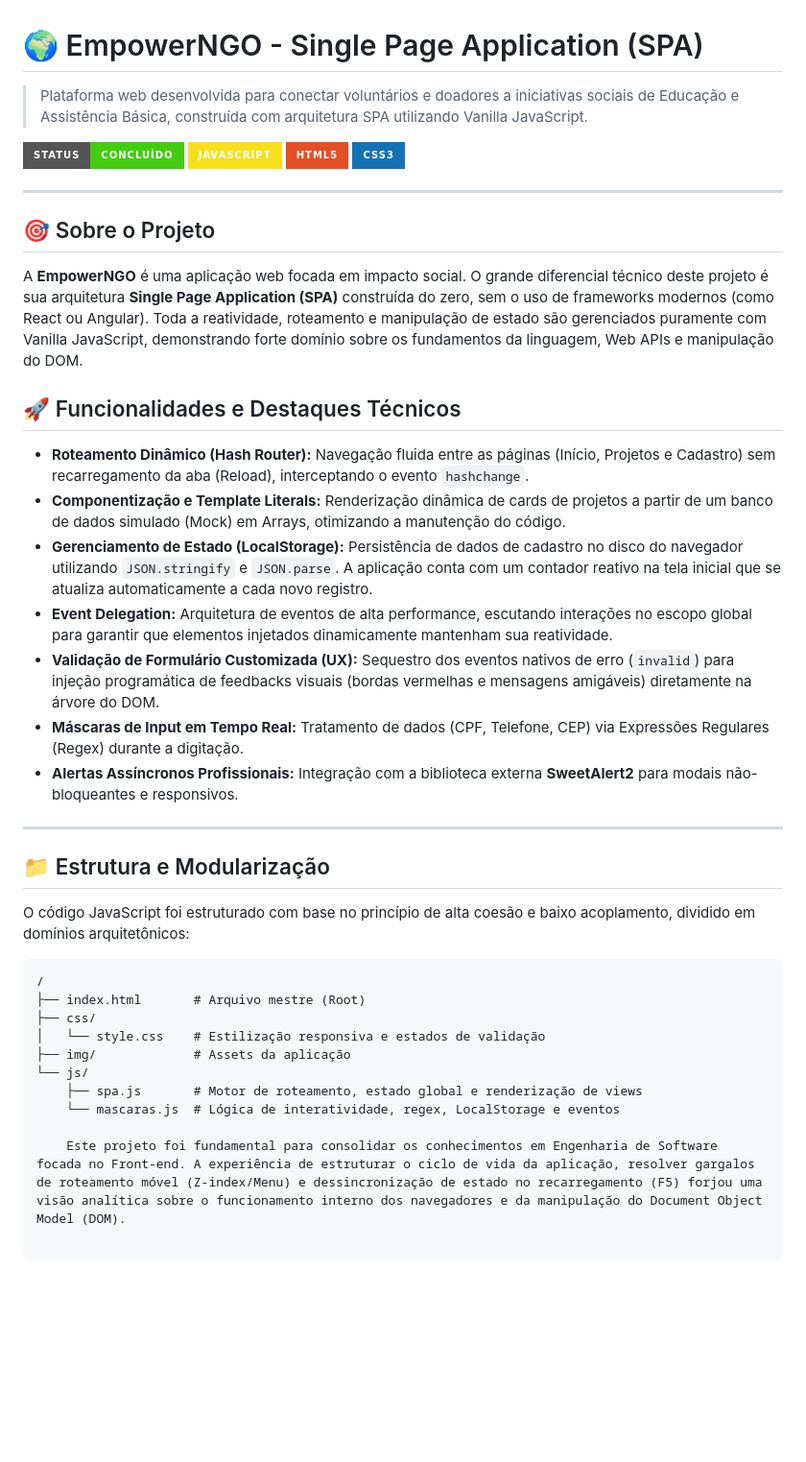
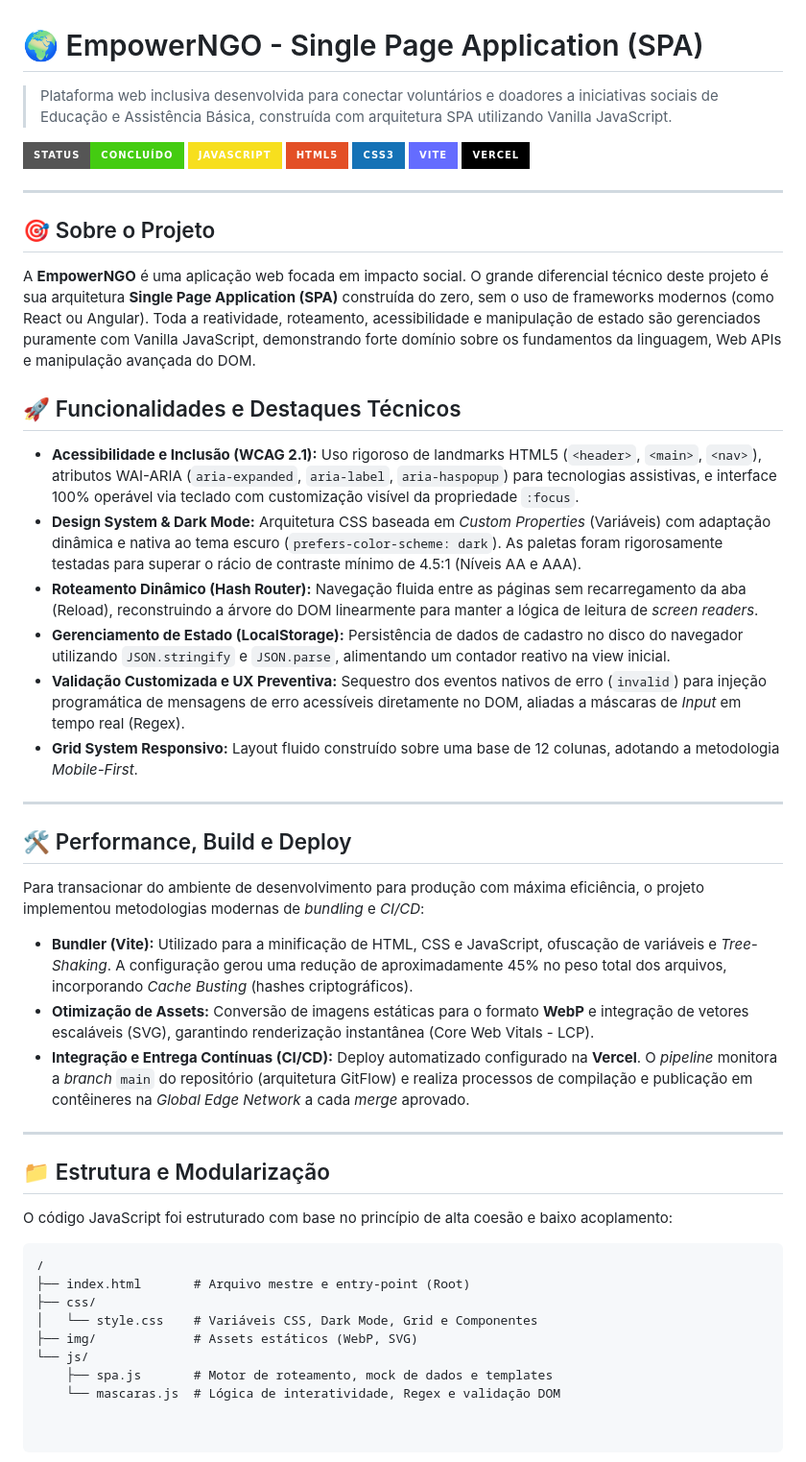
Before and after one commit to juliocesaredf-boop/empower-ngo2.0, a Markdown page: empower-ngo/README.md, the part around the change. Shown at 96% size. Rendered like a GitHub page; badges without logos; blank space fills up the shorter version.

````diff
--- a/empower-ngo/README.md
+++ b/empower-ngo/README.md
@@ -1,42 +1,51 @@
 # 🌍 EmpowerNGO - Single Page Application (SPA)
 
-> Plataforma web desenvolvida para conectar voluntários e doadores a iniciativas sociais de Educação e Assistência Básica, construída com arquitetura SPA utilizando Vanilla JavaScript.
+> Plataforma web inclusiva desenvolvida para conectar voluntários e doadores a iniciativas sociais de Educação e Assistência Básica, construída com arquitetura SPA utilizando Vanilla JavaScript.
 
 ![Status do Projeto](https://img.shields.io/badge/Status-Concluído-success?style=for-the-badge)
 ![JavaScript](https://img.shields.io/badge/JavaScript-F7DF1E?style=for-the-badge&logo=javascript&logoColor=black)
 ![HTML5](https://img.shields.io/badge/HTML5-E34F26?style=for-the-badge&logo=html5&logoColor=white)
 ![CSS3](https://img.shields.io/badge/CSS3-1572B6?style=for-the-badge&logo=css3&logoColor=white)
+![Vite](https://img.shields.io/badge/Vite-646CFF?style=for-the-badge&logo=vite&logoColor=white)
+![Vercel](https://img.shields.io/badge/Vercel-000000?style=for-the-badge&logo=vercel&logoColor=white)
 
 ---
 
 ## 🎯 Sobre o Projeto
 
-A **EmpowerNGO** é uma aplicação web focada em impacto social. O grande diferencial técnico deste projeto é sua arquitetura **Single Page Application (SPA)** construída do zero, sem o uso de frameworks modernos (como React ou Angular). Toda a reatividade, roteamento e manipulação de estado são gerenciados puramente com Vanilla JavaScript, demonstrando forte domínio sobre os fundamentos da linguagem, Web APIs e manipulação do DOM.
+A **EmpowerNGO** é uma aplicação web focada em impacto social. O grande diferencial técnico deste projeto é sua arquitetura **Single Page Application (SPA)** construída do zero, sem o uso de frameworks modernos (como React ou Angular). Toda a reatividade, roteamento, acessibilidade e manipulação de estado são gerenciados puramente com Vanilla JavaScript, demonstrando forte domínio sobre os fundamentos da linguagem, Web APIs e manipulação avançada do DOM.
 
 ## 🚀 Funcionalidades e Destaques Técnicos
 
-*   **Roteamento Dinâmico (Hash Router):** Navegação fluida entre as páginas (Início, Projetos e Cadastro) sem recarregamento da aba (Reload), interceptando o evento `hashchange`.
-*   **Componentização e Template Literals:** Renderização dinâmica de cards de projetos a partir de um banco de dados simulado (Mock) em Arrays, otimizando a manutenção do código.
-*   **Gerenciamento de Estado (LocalStorage):** Persistência de dados de cadastro no disco do navegador utilizando `JSON.stringify` e `JSON.parse`. A aplicação conta com um contador reativo na tela inicial que se atualiza automaticamente a cada novo registro.
-*   **Event Delegation:** Arquitetura de eventos de alta performance, escutando interações no escopo global para garantir que elementos injetados dinamicamente mantenham sua reatividade.
-*   **Validação de Formulário Customizada (UX):** Sequestro dos eventos nativos de erro (`invalid`) para injeção programática de feedbacks visuais (bordas vermelhas e mensagens amigáveis) diretamente na árvore do DOM.
-*   **Máscaras de Input em Tempo Real:** Tratamento de dados (CPF, Telefone, CEP) via Expressões Regulares (Regex) durante a digitação.
-*   **Alertas Assíncronos Profissionais:** Integração com a biblioteca externa **SweetAlert2** para modais não-bloqueantes e responsivos.
+*   **Acessibilidade e Inclusão (WCAG 2.1):** Uso rigoroso de landmarks HTML5 (`<header>`, `<main>`, `<nav>`), atributos WAI-ARIA (`aria-expanded`, `aria-label`, `aria-haspopup`) para tecnologias assistivas, e interface 100% operável via teclado com customização visível da propriedade `:focus`.
+*   **Design System & Dark Mode:** Arquitetura CSS baseada em *Custom Properties* (Variáveis) com adaptação dinâmica e nativa ao tema escuro (`prefers-color-scheme: dark`). As paletas foram rigorosamente testadas para superar o rácio de contraste mínimo de 4.5:1 (Níveis AA e AAA).
+*   **Roteamento Dinâmico (Hash Router):** Navegação fluida entre as páginas sem recarregamento da aba (Reload), reconstruindo a árvore do DOM linearmente para manter a lógica de leitura de *screen readers*.
+*   **Gerenciamento de Estado (LocalStorage):** Persistência de dados de cadastro no disco do navegador utilizando `JSON.stringify` e `JSON.parse`, alimentando um contador reativo na view inicial.
+*   **Validação Customizada e UX Preventiva:** Sequestro dos eventos nativos de erro (`invalid`) para injeção programática de mensagens de erro acessíveis diretamente no DOM, aliadas a máscaras de *Input* em tempo real (Regex).
+*   **Grid System Responsivo:** Layout fluido construído sobre uma base de 12 colunas, adotando a metodologia *Mobile-First*.
+
+---
+
+## 🛠️ Performance, Build e Deploy
+
+Para transacionar do ambiente de desenvolvimento para produção com máxima eficiência, o projeto implementou metodologias modernas de *bundling* e *CI/CD*:
+
+*   **Bundler (Vite):** Utilizado para a minificação de HTML, CSS e JavaScript, ofuscação de variáveis e *Tree-Shaking*. A configuração gerou uma redução de aproximadamente 45% no peso total dos arquivos, incorporando *Cache Busting* (hashes criptográficos).
+*   **Otimização de Assets:** Conversão de imagens estáticas para o formato **WebP** e integração de vetores escaláveis (SVG), garantindo renderização instantânea (Core Web Vitals - LCP).
+*   **Integração e Entrega Contínuas (CI/CD):** Deploy automatizado configurado na **Vercel**. O *pipeline* monitora a *branch* `main` do repositório (arquitetura GitFlow) e realiza processos de compilação e publicação em contêineres na *Global Edge Network* a cada *merge* aprovado.
 
 ---
 
 ## 📁 Estrutura e Modularização
 
-O código JavaScript foi estruturado com base no princípio de alta coesão e baixo acoplamento, dividido em domínios arquitetônicos:
+O código JavaScript foi estruturado com base no princípio de alta coesão e baixo acoplamento:
 
 ```text
 /
-├── index.html       # Arquivo mestre (Root)
+├── index.html       # Arquivo mestre e entry-point (Root)
 ├── css/
-│   └── style.css    # Estilização responsiva e estados de validação
-├── img/             # Assets da aplicação
+│   └── style.css    # Variáveis CSS, Dark Mode, Grid e Componentes
+├── img/             # Assets estáticos (WebP, SVG)
 └── js/
-    ├── spa.js       # Motor de roteamento, estado global e renderização de views
-    └── mascaras.js  # Lógica de interatividade, regex, LocalStorage e eventos
-
-    Este projeto foi fundamental para consolidar os conhecimentos em Engenharia de Software focada no Front-end. A experiência de estruturar o ciclo de vida da aplicação, resolver gargalos de roteamento móvel (Z-index/Menu) e dessincronização de estado no recarregamento (F5) forjou uma visão analítica sobre o funcionamento interno dos navegadores e da manipulação do Document Object Model (DOM).
+    ├── spa.js       # Motor de roteamento, mock de dados e templates
+    └── mascaras.js  # Lógica de interatividade, Regex e validação DOM
````
